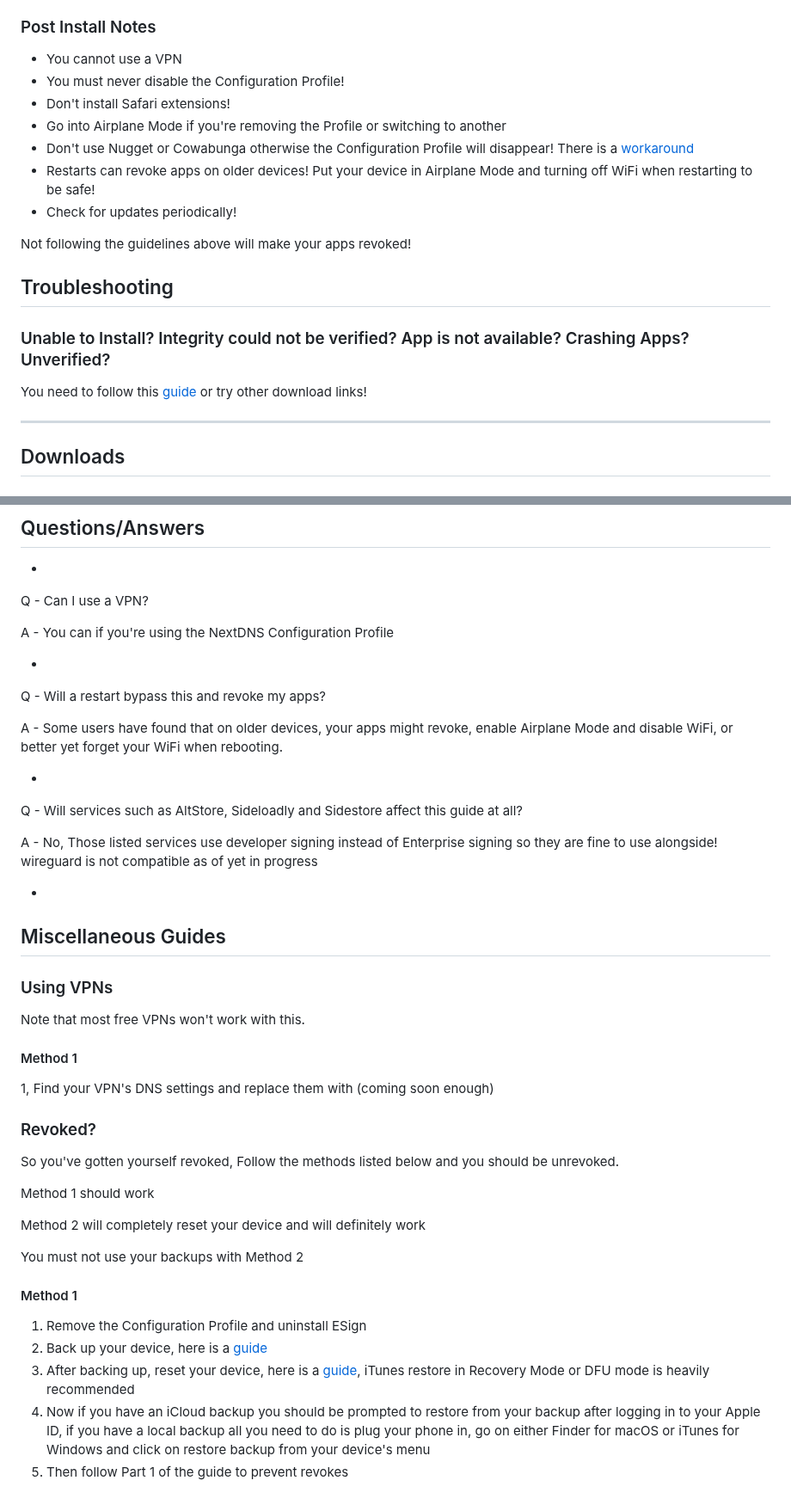
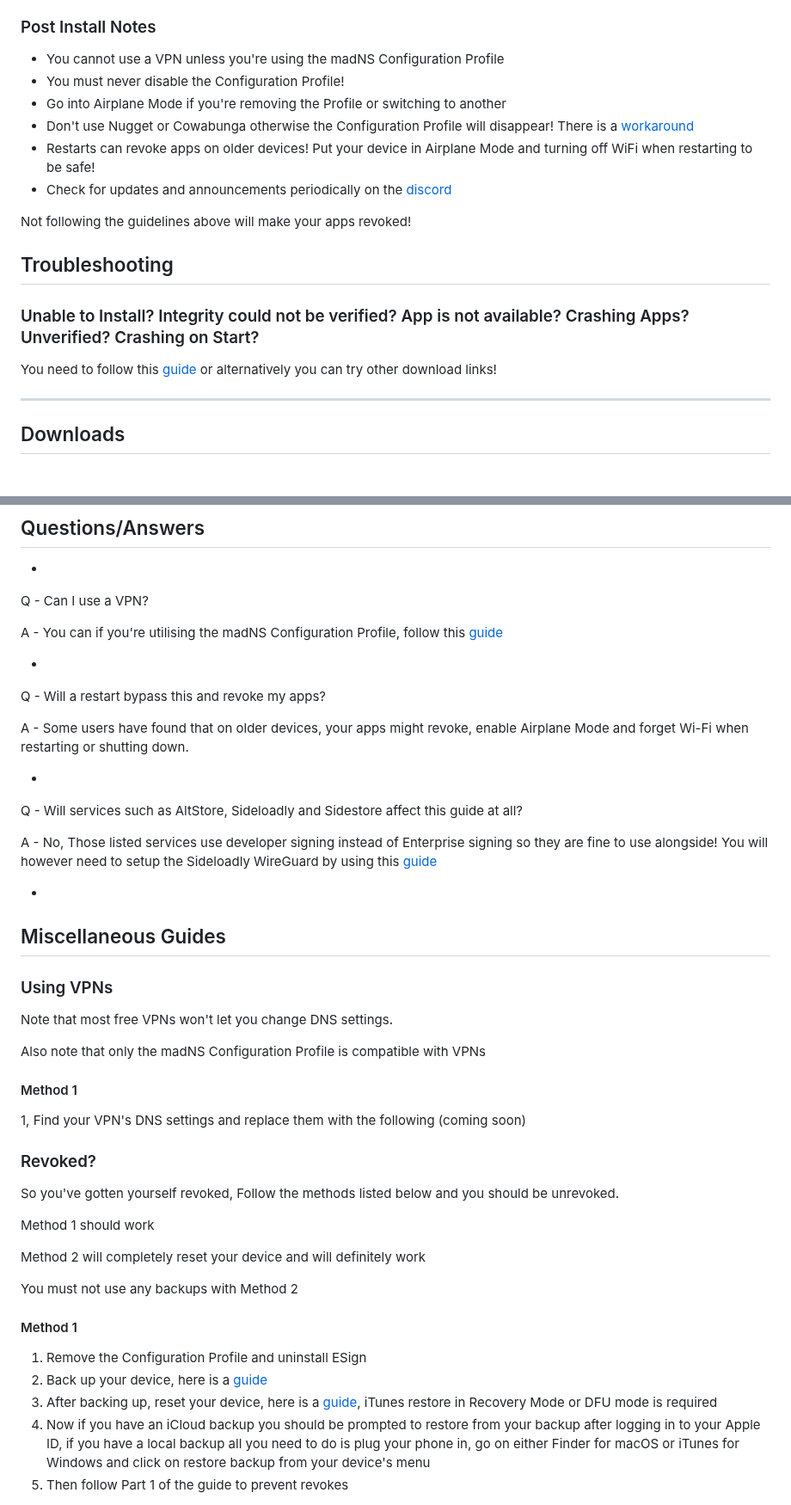
Before and after one commit to WhySooooFurious/Ultimate-Sideloading-Guide, a Markdown page: README.md, 2 parts joined by grey strips. Shown at 86% size. Rendered like a GitHub page.

```diff
--- a/README.md
+++ b/README.md
@@ -97,21 +97,20 @@ The other config profile isn't available yet, will be up as some milestones are
 15. Now read the [Post Install Notes](#post-install-notes) carefully
 
 ### Post Install Notes
-- You cannot use a VPN
+- You cannot use a VPN unless you're using the madNS Configuration Profile
 - You must never disable the Configuration Profile!
-- Don't install Safari extensions!
 - Go into Airplane Mode if you're removing the Profile or switching to another
 - Don't use Nugget or Cowabunga otherwise the Configuration Profile will disappear! There is a [workaround](#using-nugget-or-cowabunga)
 - Restarts can revoke apps on older devices! Put your device in Airplane Mode and turning off WiFi when restarting to be safe!
-- Check for updates periodically!
+- Check for updates and announcements periodically on the [discord](https://discord.gg/rHMa3sMse7)
 
 Not following the guidelines above will make your apps revoked!
 
 ## Troubleshooting
 
-### Unable to Install? Integrity could not be verified? App is not available? Crashing Apps? Unverified?
+### Unable to Install? Integrity could not be verified? App is not available? Crashing Apps? Unverified? Crashing on Start?
 
-You need to follow this [guide](#revoked) or try other download links!
+You need to follow this [guide](#revoked) or alternatively you can try other download links!
 
 ---
 
@@ -134,29 +173,31 @@ My sources for ESign
 
 Q - Can I use a VPN?
 
-A - You can if you're using the NextDNS Configuration Profile
+A - You can if you're utilising the madNS Configuration Profile, follow this [guide](#using-vpns)
 
 -
 
 Q - Will a restart bypass this and revoke my apps?
 
-A - Some users have found that on older devices, your apps might revoke, enable Airplane Mode and disable WiFi, or better yet forget your WiFi when rebooting.
+A - Some users have found that on older devices, your apps might revoke, enable Airplane Mode and forget Wi-Fi when restarting or shutting down.
 
 -
 
 Q - Will services such as AltStore, Sideloadly and Sidestore affect this guide at all?
 
-A - No, Those listed services use developer signing instead of Enterprise signing so they are fine to use alongside! wireguard is not compatible as of yet in progress
+A - No, Those listed services use developer signing instead of Enterprise signing so they are fine to use alongside! You will however need to setup the Sideloadly WireGuard by using this [guide](#using-vpns)
 
 -
 
 ## Miscellaneous Guides
 
 ### Using VPNs
-Note that most free VPNs won't work with this.
+Note that most free VPNs won't let you change DNS settings.
+
+Also note that only the madNS Configuration Profile is compatible with VPNs
 
 #### Method 1
-1, Find your VPN's DNS settings and replace them with (coming soon enough)
+1, Find your VPN's DNS settings and replace them with the following (coming soon)
 
 ### Revoked?
 So you've gotten yourself revoked, Follow the methods listed below and you should be unrevoked.
@@ -165,12 +206,12 @@ Method 1 should work
 
 Method 2 will completely reset your device and will definitely work
 
-You must not use your backups with Method 2
+You must not use any backups with Method 2
 
 #### Method 1
 1. Remove the Configuration Profile and uninstall ESign
 2. Back up your device, here is a [guide](https://shorturl.at/fnR5J)
-3. After backing up, reset your device, here is a [guide](https://shorturl.at/JKnhG), iTunes restore in Recovery Mode or DFU mode is heavily recommended
+3. After backing up, reset your device, here is a [guide](https://shorturl.at/JKnhG), iTunes restore in Recovery Mode or DFU mode is required
 5. Now if you have an iCloud backup you should be prompted to restore from your backup after logging in to your Apple ID, if you have a local backup all you need to do is plug your phone in, go on either Finder for macOS or iTunes for Windows and click on restore backup from your device's menu
 6. Then follow Part 1 of the guide to prevent revokes
 
```
Also changed, not shown: other parts of README.md (+51 -8 lines).
